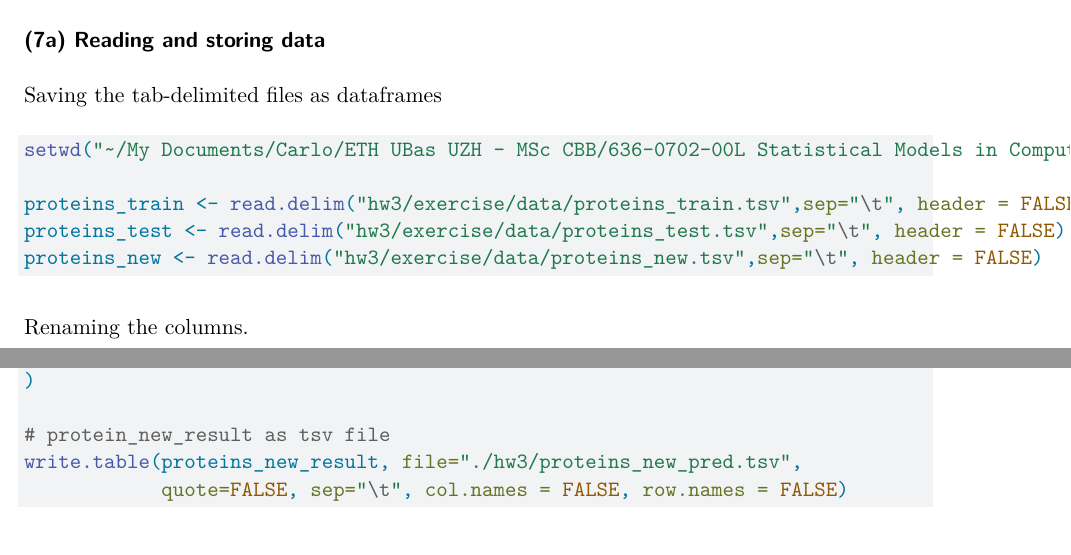
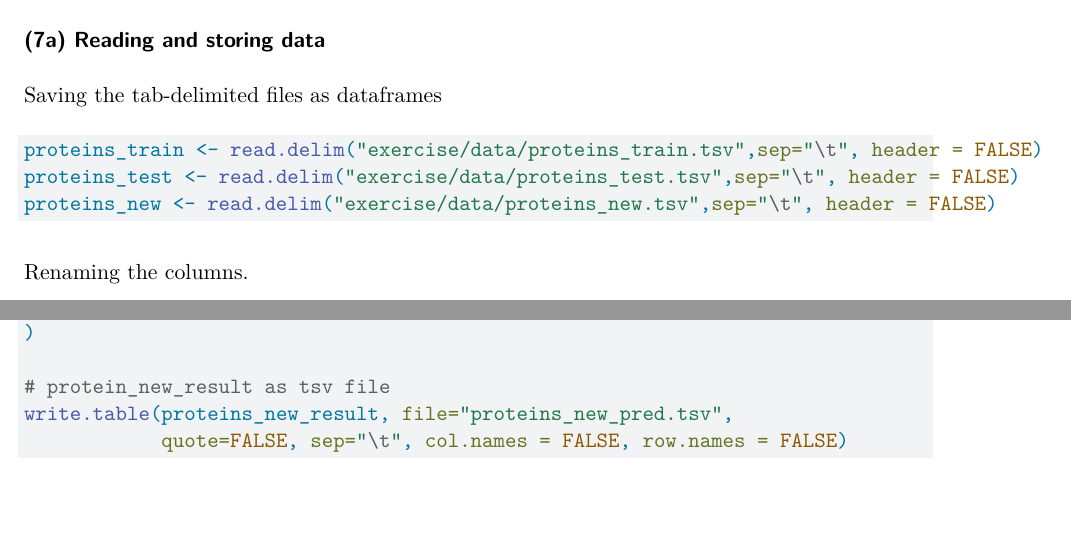
Before and after one commit to gorkemsolun/statistical-models-computational-biology-homeworks, a Quarto document (hw3/hw3.qmd): two parts of pages 3 and 6 of 6, joined at a grey line, cut so that both start at the same text, the shorter picture padded with empty space. Rendered offline with R 4.5, knitr and Pandoc in place of Quarto, then LaTeX, with nearby package versions; common packages that the code uses without loading them are loaded.

Commit message:
path fixes and styling

````diff
--- a/hw3/hw3.qmd
+++ b/hw3/hw3.qmd
@@ -1,6 +1,13 @@
 ---
 title: "Homework 3: Markov chains and hidden Markov models"
-author: "Bernhard Buss, Dario Franzen, Aurimas Greicius, Timothy Lauren Nijhuis, Carlo Rossetto, Yuliyan Slavchev and Görkem Kadir Solun"
+author:
+  - Bernhard Buss
+  - Dario Franzen
+  - Aurimas Greicius
+  - Timothy Lauren Nijhuis
+  - Carlo Rossetto
+  - Yuliyan Slavchev
+  - Görkem Kadir Solun
 format: pdf
 device: "cairo_pdf"
 
@@ -127,11 +134,9 @@ NC, C, NC, or more precisely summarised in table format below:
 Saving the tab-delimited files as dataframes
 
 ```{r}
-setwd("~/My Documents/Carlo/ETH UBas UZH - MSc CBB/636-0702-00L Statistical Models in Computational Biology/Homeworks_GitHub_Linked")
-
-proteins_train <- read.delim("hw3/exercise/data/proteins_train.tsv",sep="\t", header = FALSE)
-proteins_test <- read.delim("hw3/exercise/data/proteins_test.tsv",sep="\t", header = FALSE)
-proteins_new <- read.delim("hw3/exercise/data/proteins_new.tsv",sep="\t", header = FALSE)
+proteins_train <- read.delim("exercise/data/proteins_train.tsv",sep="\t", header = FALSE)
+proteins_test <- read.delim("exercise/data/proteins_test.tsv",sep="\t", header = FALSE)
+proteins_new <- read.delim("exercise/data/proteins_new.tsv",sep="\t", header = FALSE)
 ```
 
 Renaming the columns.
@@ -243,7 +248,7 @@ proteins_new_result <- viterbi(
 )
 
 # protein_new_result as tsv file
-write.table(proteins_new_result, file="./hw3/proteins_new_pred.tsv",
+write.table(proteins_new_result, file="proteins_new_pred.tsv",
             quote=FALSE, sep="\t", col.names = FALSE, row.names = FALSE)
 ```
 
````
Also changed, not shown: hw3/exercise/code/viterbi.r (+2 -0 lines), hw3/hw3.pdf (added), hw3/hw3.qmd (2 more changed lines).
